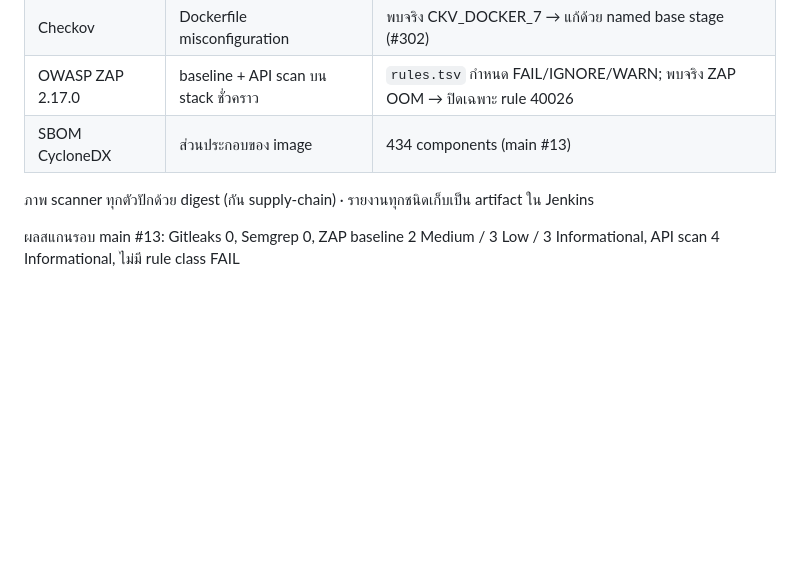
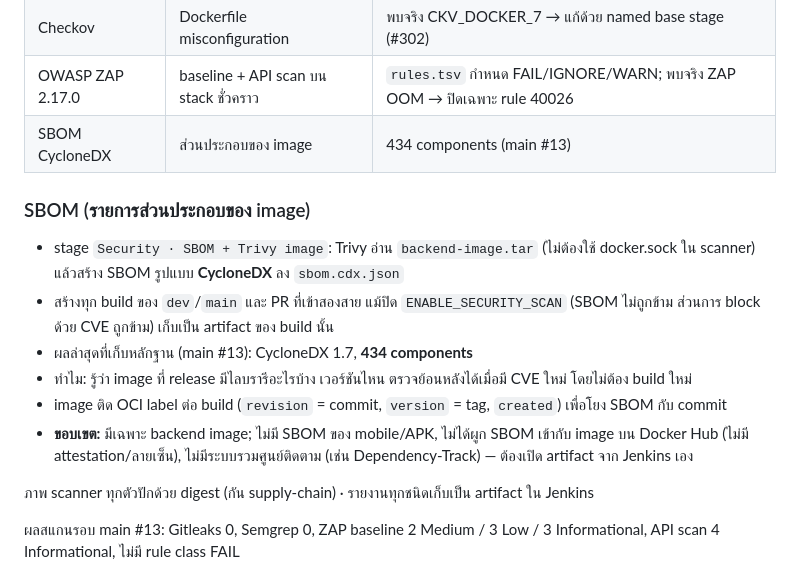
Before and after one commit to JaJoJi/mobile-final-project, a Markdown page: report.md, the part around the change. Rendered like a GitHub page; blank space fills up the shorter version.

Commit message:
docs(report): add SBOM section
Co-Authored-By: Claude Sonnet 5.5 <noreply@anthropic.com>
Claude-Session: https://claude.ai/code/session_018MBWTnBsreUM6m8YjGQz2J

```diff
--- a/report.md
+++ b/report.md
@@ -98,6 +98,18 @@ build อัตโนมัติ (webhook) ใช้ค่าเริ่มต
 | Checkov | Dockerfile misconfiguration | พบจริง CKV_DOCKER_7 → แก้ด้วย named base stage (#302) |
 | OWASP ZAP 2.17.0 | baseline + API scan บน stack ชั่วคราว | `rules.tsv` กำหนด FAIL/IGNORE/WARN; พบจริง ZAP OOM → ปิดเฉพาะ rule 40026 |
 | SBOM CycloneDX | ส่วนประกอบของ image | 434 components (main #13) |
+
+### SBOM (รายการส่วนประกอบของ image)
+
+- stage `Security · SBOM + Trivy image`: Trivy อ่าน `backend-image.tar` (ไม่ต้องใช้ docker.sock ใน scanner)
+  แล้วสร้าง SBOM รูปแบบ **CycloneDX** ลง `sbom.cdx.json`
+- สร้างทุก build ของ `dev`/`main` และ PR ที่เข้าสองสาย แม้ปิด `ENABLE_SECURITY_SCAN` (SBOM ไม่ถูกข้าม ส่วนการ block ด้วย CVE ถูกข้าม)
+  เก็บเป็น artifact ของ build นั้น
+- ผลล่าสุดที่เก็บหลักฐาน (main #13): CycloneDX 1.7, **434 components**
+- ทำไม: รู้ว่า image ที่ release มีไลบรารีอะไรบ้าง เวอร์ชันไหน ตรวจย้อนหลังได้เมื่อมี CVE ใหม่ โดยไม่ต้อง build ใหม่
+- image ติด OCI label ต่อ build (`revision` = commit, `version` = tag, `created`) เพื่อโยง SBOM กับ commit
+- **ขอบเขต:** มีเฉพาะ backend image; ไม่มี SBOM ของ mobile/APK, ไม่ได้ผูก SBOM เข้ากับ image บน Docker Hub (ไม่มี attestation/ลายเซ็น),
+  ไม่มีระบบรวมศูนย์ติดตาม (เช่น Dependency-Track) — ต้องเปิด artifact จาก Jenkins เอง
 
 ภาพ scanner ทุกตัวปักด้วย digest (กัน supply-chain) · รายงานทุกชนิดเก็บเป็น artifact ใน Jenkins
 
```
